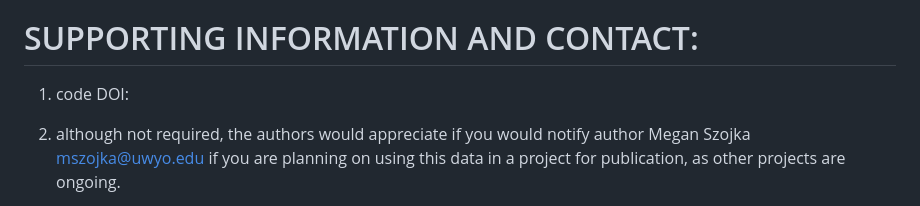
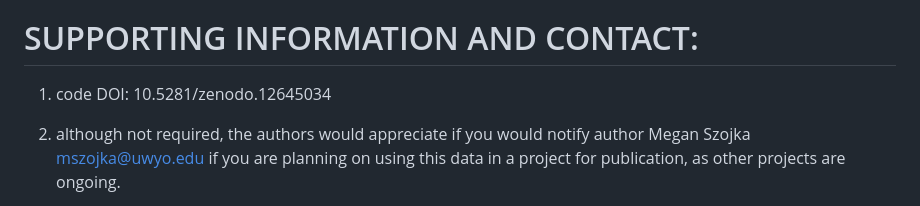
Before and after one commit to szojka/persistence-areas, a Markdown page: README.md, the part around the change. Rendered like a GitHub page.

Commit message:
doi in readme

```diff
--- a/README.md
+++ b/README.md
@@ -142,7 +142,7 @@ Precipitation : in cm
 
 # SUPPORTING INFORMATION AND CONTACT:
 
-1. code DOI:
+1. code DOI: 10.5281/zenodo.12645034
 
 2. although not required, the authors would appreciate if you would notify author Megan Szojka mszojka@uwyo.edu if you are planning on using this data in a project for publication, as other projects are ongoing.
 
```
